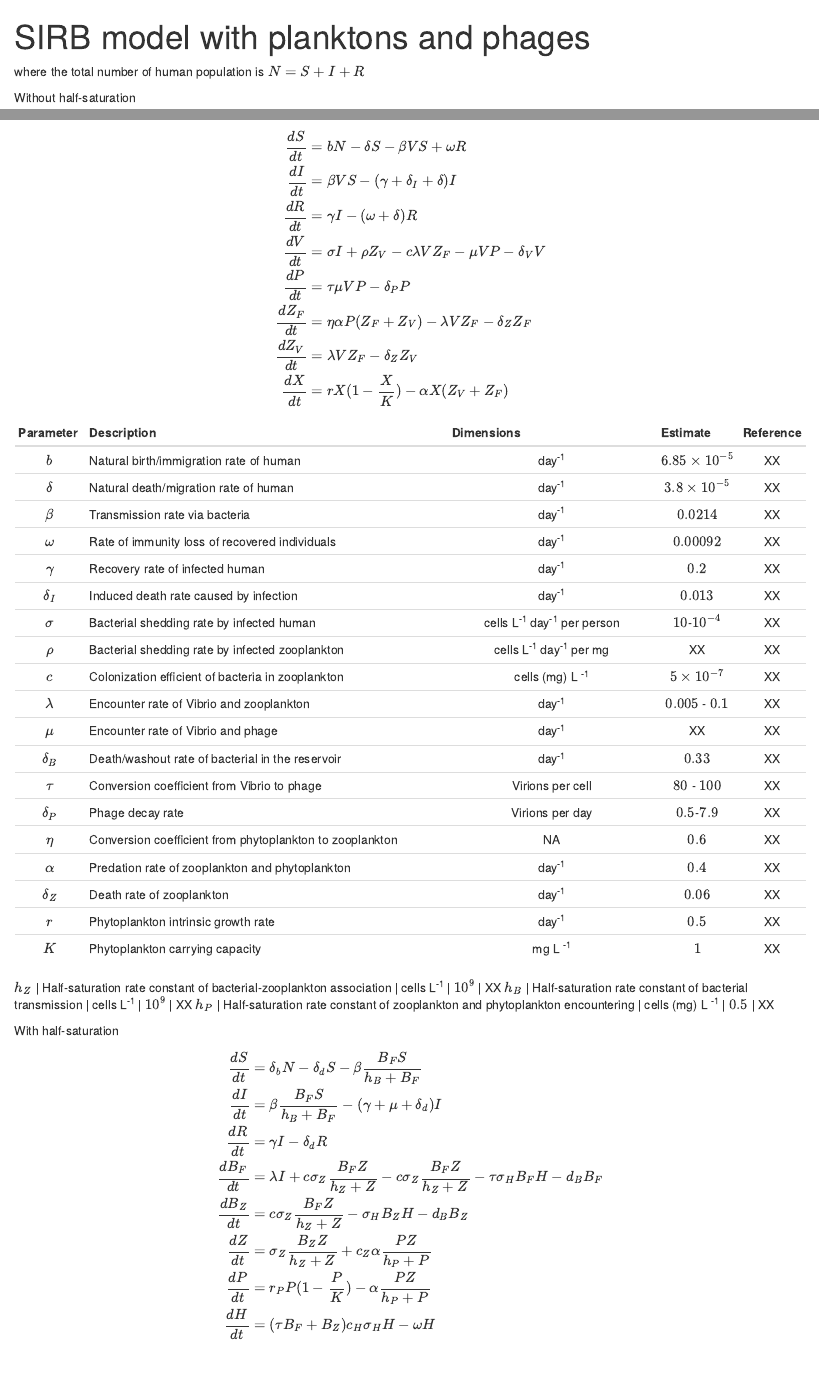
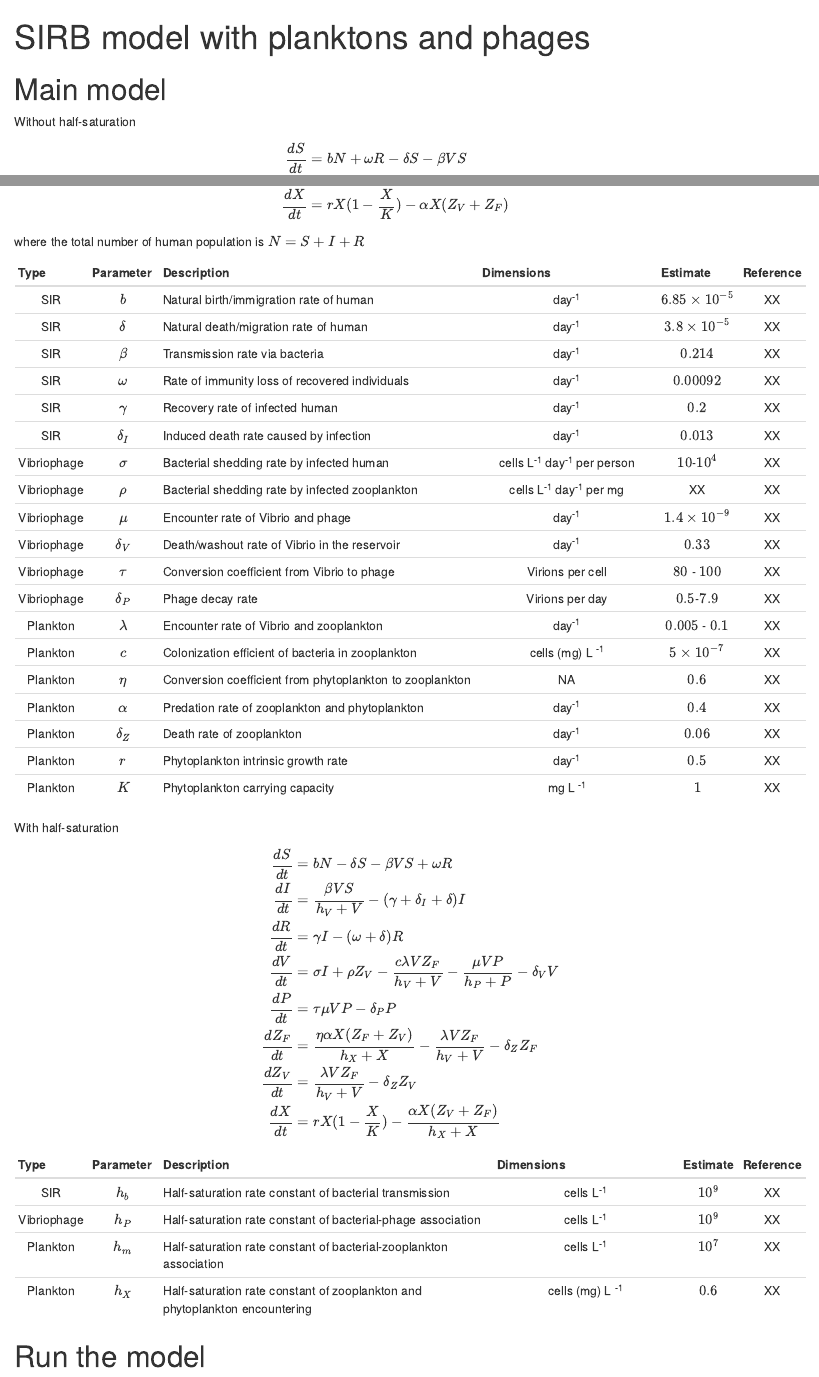
Before and after one commit to Chang-Yu-Chang/vibriophage, an R Markdown document (main.Rmd): the page in a window 1100 px wide, from its top, and a second part further down, joined at a grey line. Rendered offline with R 4.5, knitr and Pandoc, with nearby package versions.

Commit message:
minimal model

````diff
--- a/main.Rmd
+++ b/main.Rmd
@@ -1,54 +1,81 @@
 ---
 title: "SIRB model with planktons and phages"
-output: html_notebook
+output:
+    html_notebook:
+        toc: true
+        number_sections: true
 ---
 
-where the total number of human population is $N = S+ I +R$
 
+# Main model
 Without half-saturation
 
 $$
 \begin{aligned}
-\frac{dS}{dt} &= b N - \delta S - \beta V S + \omega R \\
+\frac{dS}{dt} &= b N + \omega R - \delta S - \beta V S  \\
 \frac{dI}{dt} &= \beta V S - (\gamma + \delta_I + \delta)I \\
 \frac{dR}{dt} &= \gamma I - (\omega + \delta) R \\
 \frac{dV}{dt} &= \sigma I + \rho Z_V - c \lambda V Z_F - \mu V P - \delta_V V \\
 \frac{dP}{dt} &= \tau \mu VP - \delta_P P\\
-\frac{dZ_F}{dt} &= \eta \alpha P (Z_F + Z_V) - \lambda V Z_F - \delta_Z Z_F\\
+\frac{dZ_F}{dt} &= \eta \alpha X (Z_F + Z_V) - \lambda V Z_F - \delta_Z Z_F\\
 \frac{dZ_V}{dt} &= \lambda V Z_F - \delta_Z Z_V\\
 \frac{dX}{dt} &= r X (1 - \frac{X}{K}) - \alpha X (Z_V + Z_F)\\
 \end{aligned}
 $$
 
-
-| Parameter | Description  | Dimensions | Estimate  | Reference |
-|:---------:|:---------------------------------------------------------|:-------------------------------:|:-----:|:-:
-$b$         | Natural birth/immigration rate of human                  | day^-1^                         | $6.85 \times 10 ^{-5}$ | XX
-$\delta$    | Natural death/migration rate of human                    | day^-1^                         | $3.8 \times 10 ^{-5}$  | XX
-$\beta$     | Transmission rate via bacteria                           | day^-1^                         | $0.0214$ | XX
-$\omega$    | Rate of immunity loss of recovered individuals           | day^-1^                         | $0.00092$ | XX
-$\gamma$    | Recovery rate of infected human                          | day^-1^                         | $0.2$  | XX
-$\delta_I$  | Induced death rate caused by infection                   | day^-1^                         | $0.013$ | XX
-$\sigma$    | Bacterial shedding rate by infected human                | cells L^-1^ day^-1^ per person  | $10$-$10^{-4}$ | XX
-$\rho$      | Bacterial shedding rate by infected zooplankton          | cells L^-1^ day^-1^ per mg      | XX | XX
-$c$         | Colonization efficient of bacteria in zooplankton        | cells (mg) L ^-1^               | $5 \times 10^{-7}$ | XX
-$\lambda$   | Encounter rate of Vibrio and zooplankton                 | day^-1^                         | $0.005$ - $0.1$ | XX
-$\mu$       | Encounter rate of Vibrio and phage                       | day^-1^                         | XX | XX
-$\delta_B$  | Death/washout rate of bacterial in the reservoir         | day^-1^                         | $0.33$ | XX
-$\tau$      | Conversion coefficient from Vibrio to phage              | Virions per cell                | $80$ - $100$ | XX
-$\delta_P$  | Phage decay rate                                         | Virions per day                 | $0.5$-$7.9$ | XX
-$\eta$      | Conversion coefficient from phytoplankton to zooplankton | NA                              | $0.6$ | XX
-$\alpha$    | Predation rate of zooplankton and phytoplankton          | day^-1^                         | $0.4$ | XX
-$\delta_Z$  | Death rate of zooplankton                                | day^-1^                         | $0.06$ | XX
-$r$         | Phytoplankton intrinsic growth rate                      | day^-1^                         | $0.5$ | XX
-$K$         | Phytoplankton carrying capacity                          | mg L ^-1^                       | $1$ | XX
+where the total number of human population is $N = S+ I +R$
 
 
+| Type | Parameter | Description  | Dimensions | Estimate  | Reference |
+|:----:|:---------:|:------------------------------------------------------------|:-------------------------------:|:-----:|:-:|
+SIR         | $b$       | Natural birth/immigration rate of human                  | day^-1^                         | $6.85 \times 10 ^{-5}$ | XX
+SIR         | $\delta$    | Natural death/migration rate of human                    | day^-1^                         | $3.8 \times 10 ^{-5}$  | XX
+SIR         | $\beta$     | Transmission rate via bacteria                           | day^-1^                         | $0.214$ | XX
+SIR         | $\omega$    | Rate of immunity loss of recovered individuals           | day^-1^                         | $0.00092$ | XX
+SIR         | $\gamma$    | Recovery rate of infected human                          | day^-1^                         | $0.2$  | XX
+SIR         | $\delta_I$  | Induced death rate caused by infection                   | day^-1^                         | $0.013$ | XX
+Vibriophage | $\sigma$    | Bacterial shedding rate by infected human                | cells L^-1^ day^-1^ per person  | $10$-$10^{4}$ | XX
+Vibriophage | $\rho$      | Bacterial shedding rate by infected zooplankton          | cells L^-1^ day^-1^ per mg      | XX | XX
+Vibriophage | $\mu$       | Encounter rate of Vibrio and phage                       | day^-1^                         | $1.4\times10^{-9}$ | XX
+Vibriophage | $\delta_V$  | Death/washout rate of Vibrio in the reservoir            | day^-1^                         | $0.33$ | XX
+Vibriophage | $\tau$      | Conversion coefficient from Vibrio to phage              | Virions per cell                | $80$ - $100$ | XX
+Vibriophage | $\delta_P$  | Phage decay rate                                         | Virions per day                 | $0.5$-$7.9$ | XX
+Plankton    | $\lambda$   | Encounter rate of Vibrio and zooplankton                 | day^-1^                         | $0.005$ - $0.1$ | XX
+Plankton    | $c$         | Colonization efficient of bacteria in zooplankton        | cells (mg) L ^-1^               | $5 \times 10^{-7}$ | XX
+Plankton    | $\eta$      | Conversion coefficient from phytoplankton to zooplankton | NA                              | $0.6$ | XX
+Plankton    | $\alpha$    | Predation rate of zooplankton and phytoplankton          | day^-1^                         | $0.4$ | XX
+Plankton    | $\delta_Z$  | Death rate of zooplankton                                | day^-1^                         | $0.06$ | XX
+Plankton    | $r$         | Phytoplankton intrinsic growth rate                      | day^-1^                         | $0.5$ | XX
+Plankton    | $K$         | Phytoplankton carrying capacity                          | mg L ^-1^                       | $1$ | XX
+
+With half-saturation
+
+$$
+\begin{aligned}
+\frac{dS}{dt} &= b N - \delta S - \beta V S + \omega R \\
+\frac{dI}{dt} &= \frac{\beta V S}{h_V + V} - (\gamma + \delta_I + \delta)I \\
+\frac{dR}{dt} &= \gamma I - (\omega + \delta) R \\
+\frac{dV}{dt} &= \sigma I + \rho Z_V - \frac{c \lambda V Z_F}{h_V + V} - \frac{\mu V P}{h_P + P} - \delta_V V \\
+\frac{dP}{dt} &= \tau \mu VP - \delta_P P\\
+\frac{dZ_F}{dt} &= \frac{\eta \alpha X (Z_F + Z_V)}{h_X + X} - \frac{\lambda V Z_F}{h_V + V} - \delta_Z Z_F\\
+\frac{dZ_V}{dt} &= \frac{\lambda V Z_F}{h_V + V} - \delta_Z Z_V \\
+\frac{dX}{dt} &= r X (1 - \frac{X}{K}) - \frac{\alpha X (Z_V + Z_F)}{h_X + X} \\
+\end{aligned}
+$$
+
+| Type | Parameter | Description  | Dimensions | Estimate  | Reference |
+|:----:|:---------:|:------------------------------------------------------------|:-------------------------------:|:-----:|:-:|
+SIR | $h_b$ | Half-saturation rate constant of bacterial transmission | cells L^-1^ | $10^9$  | XX
+Vibriophage | $h_P$ | Half-saturation rate constant of bacterial-phage association | cells L^-1^ | $10^9$  | XX
+Plankton | $h_m$ | Half-saturation rate constant of bacterial-zooplankton association | cells L^-1^ | $10^7$  | XX
+Plankton | $h_X$ | Half-saturation rate constant of zooplankton and phytoplankton encountering | cells (mg) L ^-1^ | $0.6$  | XX
 
 
-$h_Z$ | Half-saturation rate constant of bacterial-zooplankton association | cells L^-1^ | $10^9$  | XX
-$h_B$ | Half-saturation rate constant of bacterial transmission | cells L^-1^ | $10^9$  | XX
-$h_P$ | Half-saturation rate constant of zooplankton and phytoplankton encountering | cells (mg) L ^-1^ | $0.5$  | XX
+# Run the model
+
+```{r}
+source(here::here("scripts/main.R"))
+```
 
 
 
--- /dev/null
+++ b/scripts/main.R
@@ -0,0 +1,184 @@
+#'
+
+library(tidyverse)
+library(deSolve)
+library(ggh4x)
+library(cowplot)
+source(here::here("tools.R"))
+
+# Define the model as a function ----
+model <- function(t, state, parameters) {
+
+    with(as.list(c(state, parameters)), {
+        # Equations
+        dS <- b * N - delta * S - beta * V * S + omega * R
+        dI <- beta * V * S - (gamma + delta_I + delta) * I
+        dR <- gamma * I - (omega + delta) * R
+        dV <- sigma * I + rho * Z_V - c * lambda * V * Z_F - mu * V * P - delta_V * V
+        dP <- tau * mu * V * P - delta_P * P
+        dZ_F <- eta * alpha * X * (Z_F + Z_V) - lambda * V * Z_F - delta_Z * Z_F
+        dZ_V <- lambda * V * Z_F - delta_Z * Z_V
+        dX <- r * X * (1 - X / K) - alpha * X * (Z_V + Z_F)
+
+        list(c(dS, dI, dR, dV, dP, dZ_F, dZ_V, dX))
+    })
+}
+
+# Initial state values (example, replace with your initial conditions) ----
+state0 <- c(
+    S = 1000,
+    I = 0,
+    R = 0,
+    V = 0,
+    P = 0,
+    Z_F = 0,
+    Z_V = 0,
+    X = 0
+)
+
+parameters0 <- list(
+    b = 6.85e-5,
+    N = 1000,
+    delta = 3.8e-5,
+    beta = 0.214,
+    omega = 0.00092,
+    gamma = 0.1,
+    delta_I = 0.013,
+    sigma = 10,
+    rho = 100,
+    mu = 1.4e-9,
+    delta_V = 0.33,
+    tau = 80,
+    delta_P = .5,
+    lambda = 0.005,
+    c = 5e-7,
+    eta = 0.6,
+    alpha = 0.4,
+    delta_Z = 0.06,
+    r = 0.6,
+    K = 1
+)
+
+times <- seq(0, 100, by = 0.1)
+
+# Update parameters ----
+# Parameter
+parameters <- modifyList(
+    parameters0,
+    list(
+        # Turn off human demography
+        b = 0,
+        delta = 0,
+        omega = 0,
+        gamma = 0.2,
+        # V to I, infection
+        beta = 0.2,
+        # I to V, shedding
+        sigma = 0.01,
+        # V to Z_V, infection
+        lambda = 0.2,
+        c = 1,
+        # Z_V to V, shedding
+        rho = 3,
+        # V to P, predation
+        mu = 1e-8,
+        tau = 80
+        #delta_P = 0
+    )
+)
+
+
+## Init state
+## Set X and P at equilibrium
+X_star = parameters[["delta_Z"]] / (parameters[["eta"]] * parameters[["alpha"]])
+Z_star = parameters[["r"]] / parameters[["alpha"]] * (1 - X_star / parameters[["K"]])
+
+updates <- c(
+    S = 1000,
+    I = 0,
+    R = 0,
+    V = .1,
+    P = 1e8,
+    Z_F = Z_star,
+    Z_V = 0,
+    X = X_star
+)
+state <- state0
+state[names(updates)] <- updates
+
+# Run the simulation
+out <- ode(y = state, times = times, func = model, parms = parameters) %>%
+    clean_ode() %>%
+    left_join(tb_types)
+
+# Plot
+p <- plot_one_out(out)
+ggsave(here::here("plots/main-00.png"), p, width = 8, height = 4)
+
+## Scenarios ----
+parameters <- modifyList(parameters0, list(
+    # Turn off human demography
+    b = 0, delta = 0, omega = 0,
+    #
+    beta = 0.01, gamma = 0.2, c = 1,
+    # Shedding
+    sigma = .1, rho = 10,
+    # Plankton
+    alpha = 1e-5, eta = .5
+))
+parameters[["K"]] = 2*parameters[["delta_Z"]]/ ( parameters[["eta"]] * parameters[["alpha"]])
+
+state <- state0
+X_star = parameters[["delta_Z"]] / (parameters[["eta"]] * parameters[["alpha"]])
+X_star
+Z_star = parameters[["r"]] / parameters[["alpha"]] * (1 - X_star / parameters[["K"]])
+Z_star
+state["S"] <- 1e4; state["V"] <- 1; state["Z_F"] <- Z_star; state["X"] <- X_star
+
+
+tb_mods <- tibble(
+    scenario = 1:4,
+    pars = list(
+        modifyList(parameters,list(lambda = 0,mu = 0)),
+        modifyList(parameters,list(lambda = 0,mu = 1e-6)),
+        modifyList(parameters,list(lambda = 0.005,mu = 0)),
+        modifyList(parameters,list(lambda = 0.005,mu = 1e-6))
+    ),
+    init = list(
+        {updates <- c(P = 0); state[names(updates)] <- updates; state},
+        {updates <- c(P = 1e9); state[names(updates)] <- updates; state},
+        {updates <- c(P = 0); state[names(updates)] <- updates; state},
+        {updates <- c(P = 1e9); state[names(updates)] <- updates; state}
+    )
+)
+
+tb_results <- tb_mods %>%
+    mutate(
+        out = map2(pars, init, ~ode(y = .y, times = times, func = model, parms = .x)),
+        tb = map(out, ~clean_ode(.x) %>% left_join(tb_types)),
+        tb = map(tb, ~filter(.x, time <= 20))
+    )
+
+# Plot
+p <- plot_grid(
+    plot_one_out(tb_results$tb[[1]], "Scenario 1: SIRB"),
+    plot_one_out(tb_results$tb[[2]], "Scenario 2: Phage only"),
+    plot_one_out(tb_results$tb[[3]], "Scenario 3: Planktons only"),
+    plot_one_out(tb_results$tb[[4]], "Scenario 4: Full model"),
+    ncol = 1
+)
+p
+ggsave(here::here("plots/mains.png"), p, width = 8, height = 12)
+
+
+
+
+
+p <- plot_one_out(tb_results$tb[[1]], "Scenario 1: SIRB")
+ggsave(here::here("plots/main-01.png"), p, width = 8, height = 4)
+p <- plot_one_out(tb_results$tb[[2]], "Scenario 2: Phage")
+ggsave(here::here("plots/main-02.png"), p, width = 8, height = 4)
+p <- plot_one_out(tb_results$tb[[3]], "Scenario 3: Plankton")
+ggsave(here::here("plots/main-03.png"), p, width = 8, height = 4)
+p <- plot_one_out(tb_results$tb[[4]], "Scenario 4: Full model")
+ggsave(here::here("plots/main-04.png"), p, width = 8, height = 4)
--- /dev/null
+++ b/tools.R
@@ -0,0 +1,71 @@
+
+
+
+clean_ode <- function (out) {
+    as_tibble(out) %>%
+        pivot_longer(-time) %>%
+        mutate(time = as.numeric(time), value = as.numeric(value))
+}
+
+
+tb_types <- tibble(
+    type = c(rep("human", 3), rep("microbe", 2), rep("plankton", 3)),
+    name = c("S", "I", "R", "V", "P", "Z_F", "Z_V", "X")
+)
+
+
+plot_one_out <- function (out, p_title = "") {
+
+    p1 <- out %>%
+        filter(type == "human") %>%
+        mutate(name = factor(name, c("S", "I", "R"))) %>%
+        ggplot() +
+        geom_line(aes(x = time, y = value, linetype = name)) +
+        scale_linetype_manual(values = c(S = 1, I = 2, R = 3)) +
+        #facet_nested_wrap(~type + name, scales = "free_y") +
+        coord_cartesian(clip = "off") +
+        theme_bw() +
+        theme(
+            legend.position = "top",
+            legend.title = element_blank()
+        ) +
+        guides() +
+        labs()
+
+    p2 <- out %>%
+        filter(type == "microbe") %>%
+        mutate(name = factor(name, c("V", "P"))) %>%
+        ggplot() +
+        geom_line(aes(x = time, y = value, color = name)) +
+        scale_color_manual(values = c(V = "royalblue4", P = "maroon")) +
+        scale_y_log10() +
+        coord_cartesian(clip = "off") +
+        theme_bw() +
+        theme(
+            legend.position = "top",
+            legend.title = element_blank()
+        ) +
+        guides() +
+        labs()
+
+    p3 <-  out %>%
+        filter(type == "plankton") %>%
+        mutate(name = factor(name, c("Z_F", "Z_V", "X"))) %>%
+        ggplot() +
+        geom_line(aes(x = time, y = value, color = name)) +
+        scale_color_manual(values = c(X = "seagreen", Z_F = "grey60", Z_V = "grey20")) +
+        scale_y_log10() +
+        coord_cartesian(clip = "off") +
+        theme_bw() +
+        theme(
+            legend.position = "top",
+            legend.title = element_blank()
+        ) +
+        guides() +
+        labs()
+
+    p_lower <- plot_grid(p1, p2, p3, nrow = 1, align = "h", axis = "tb")
+    p <- plot_grid(ggdraw() + draw_text(p_title, hjust = 0, x = 0.05), p_lower, ncol = 1, rel_heights = c(.1, 1)) +
+        theme(plot.background = element_rect(fill = "white", color = NA))
+    return(p)
+}
````
Also changed, not shown: scripts/saturation.R (added, +123 -0 lines), main.nb.html, plots/main-00.png (added), plots/main-01.png (added), plots/main-02.png (added), plots/main-03.png (added), plots/main-04.png (added), plots/mains.png (added).
